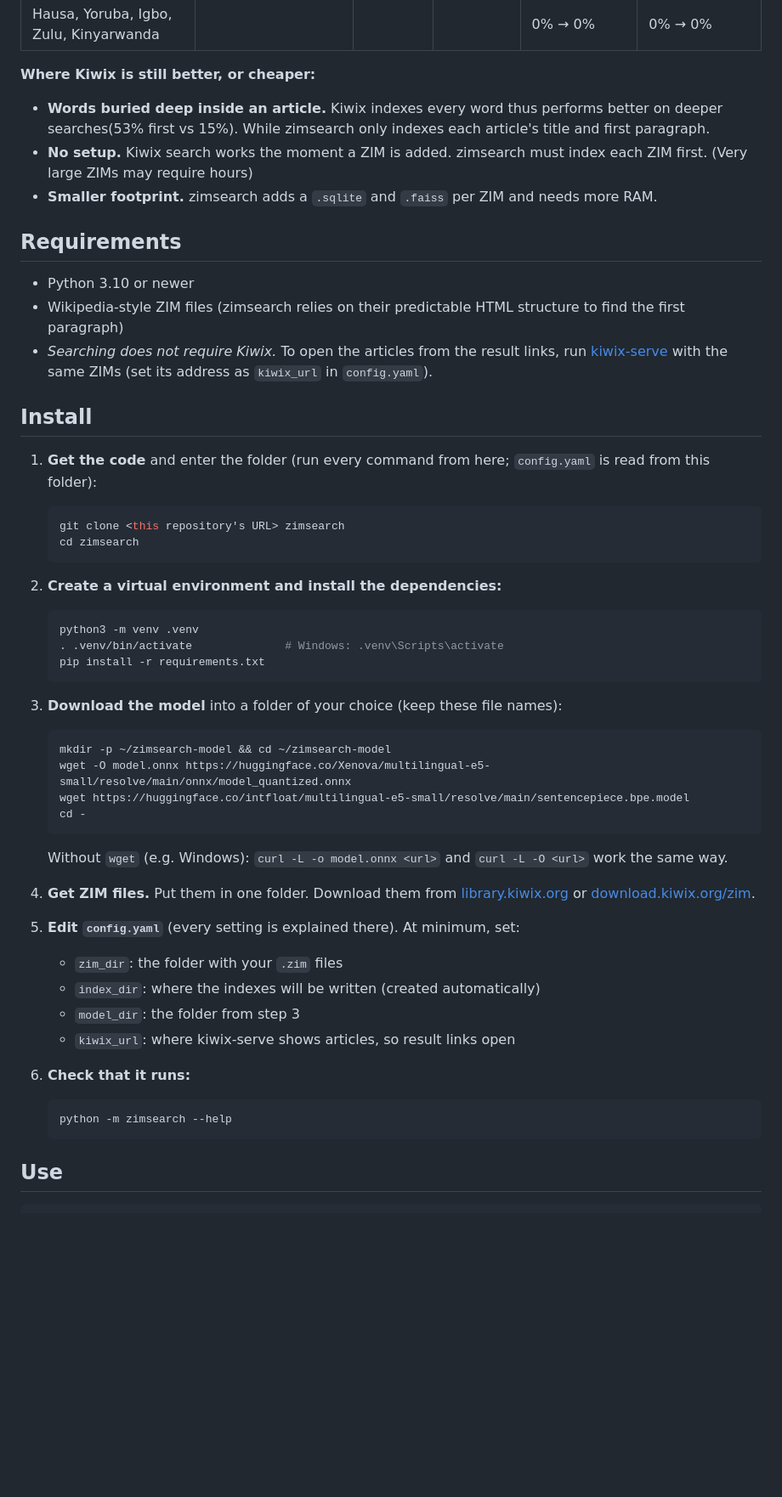
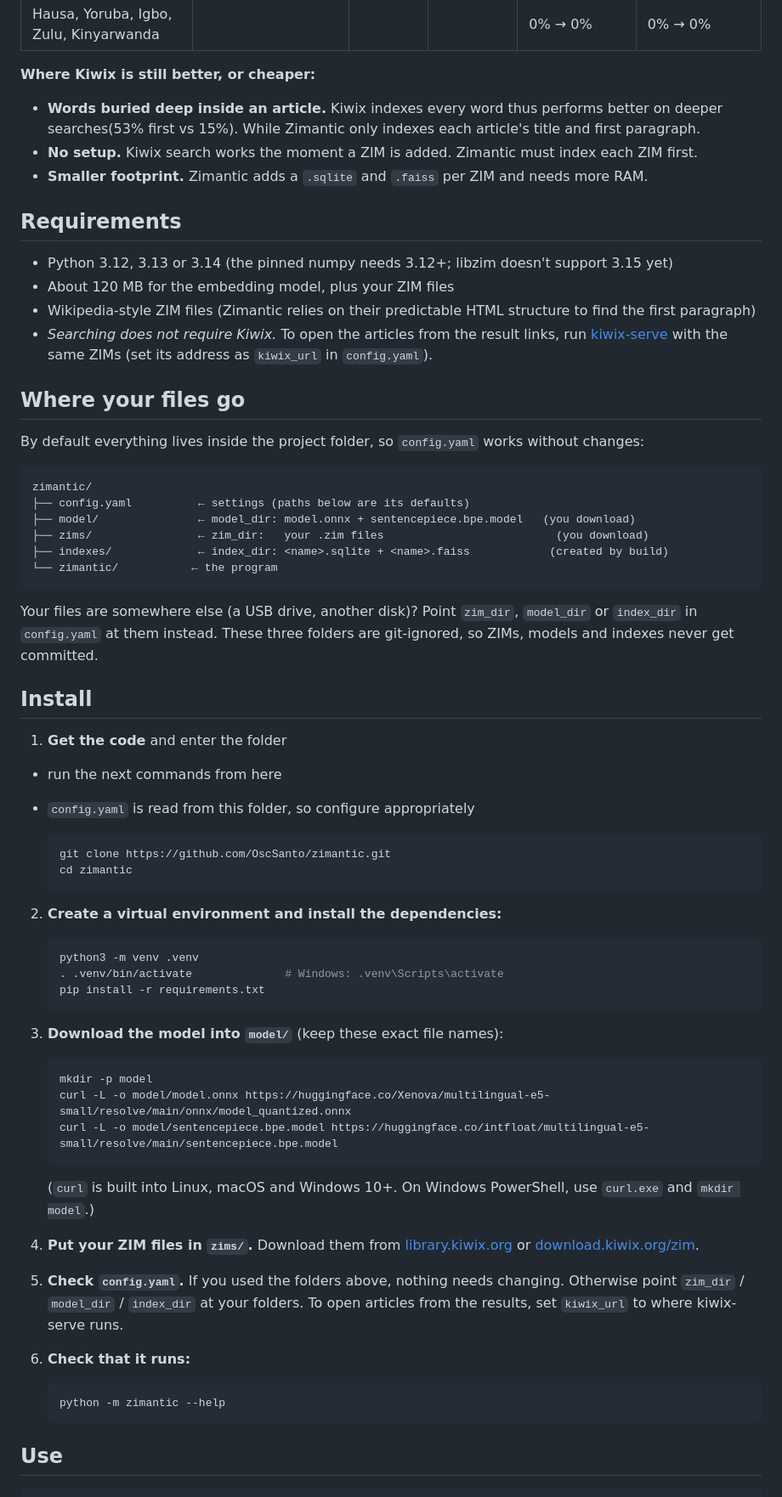
Before and after one commit to OscSanto/zimantic, a Markdown page: README.md, the part around one of its changes. Shown at 85% size. Rendered like a GitHub page; blank space fills up the shorter version.

Commit message:
init project commit

````diff
--- a/README.md
+++ b/README.md
@@ -135,24 +146,43 @@ The English articles searched with one word in another language (for example "mo
 | Hausa, Yoruba, Igbo, Zulu, Kinyarwanda | | | | 0% → 0% | 0% → 0% |
 
 **Where Kiwix is still better, or cheaper:**
-- **Words buried deep inside an article.** Kiwix indexes every word thus performs better on deeper searches(53% first vs 15%). While zimsearch only indexes each article's title and first paragraph.
-- **No setup.** Kiwix search works the moment a ZIM is added. zimsearch must index each ZIM
-  first. (Very large ZIMs may require hours)
-- **Smaller footprint.** zimsearch adds a `.sqlite` and `.faiss` per ZIM and needs more RAM.
+- **Words buried deep inside an article.** Kiwix indexes every word thus performs better on deeper searches(53% first vs 15%). While Zimantic only indexes each article's title and first paragraph.
+- **No setup.** Kiwix search works the moment a ZIM is added. Zimantic must index each ZIM
+  first.
+- **Smaller footprint.** Zimantic adds a `.sqlite` and `.faiss` per ZIM and needs more RAM.
 
 ## Requirements
-- Python 3.10 or newer
-- Wikipedia-style ZIM files (zimsearch relies on their predictable HTML structure to find the first paragraph)
+- Python 3.12, 3.13 or 3.14 (the pinned numpy needs 3.12+; libzim doesn't support 3.15 yet)
+- About 120 MB for the embedding model, plus your ZIM files
+- Wikipedia-style ZIM files (Zimantic relies on their predictable HTML structure to find the first paragraph)
 - *Searching does not require Kiwix.* To open the articles from the result links, run
   [kiwix-serve](https://kiwix.org/en/applications/) with the same ZIMs (set its address as `kiwix_url` in `config.yaml`).
 
+## Where your files go
+
+By default everything lives inside the project folder, so `config.yaml` works without changes:
+
+```
+zimantic/
+├── config.yaml          ← settings (paths below are its defaults)
+├── model/               ← model_dir: model.onnx + sentencepiece.bpe.model   (you download)
+├── zims/                ← zim_dir:   your .zim files                          (you download)
+├── indexes/             ← index_dir: <name>.sqlite + <name>.faiss            (created by build)
+└── zimantic/           ← the program
+```
+
+Your files are somewhere else (a USB drive, another disk)? Point `zim_dir`, `model_dir` or `index_dir` in
+`config.yaml` at them instead. These three folders are git-ignored, so ZIMs, models and indexes never get committed.
+
 ## Install
 
-1. **Get the code** and enter the folder (run every command from here; `config.yaml` is read from this folder):
+1. **Get the code** and enter the folder
+- run the next commands from here
+- `config.yaml` is read from this folder, so configure appropriately
 
    ```bash
-   git clone <this repository's URL> zimsearch
-   cd zimsearch
+   git clone https://github.com/OscSanto/zimantic.git
+   cd zimantic
    ```
 
 2. **Create a virtual environment and install the dependencies:**
@@ -163,30 +193,27 @@ The English articles searched with one word in another language (for example "mo
    pip install -r requirements.txt
    ```
 
-3. **Download the model** into a folder of your choice (keep these file names):
+3. **Download the model into `model/`** (keep these exact file names):
 
    ```bash
-   mkdir -p ~/zimsearch-model && cd ~/zimsearch-model
-   wget -O model.onnx https://huggingface.co/Xenova/multilingual-e5-small/resolve/main/onnx/model_quantized.onnx
-   wget https://huggingface.co/intfloat/multilingual-e5-small/resolve/main/sentencepiece.bpe.model
-   cd -
+   mkdir -p model
+   curl -L -o model/model.onnx https://huggingface.co/Xenova/multilingual-e5-small/resolve/main/onnx/model_quantized.onnx
+   curl -L -o model/sentencepiece.bpe.model https://huggingface.co/intfloat/multilingual-e5-small/resolve/main/sentencepiece.bpe.model
    ```
 
-   Without `wget` (e.g. Windows): `curl -L -o model.onnx <url>` and `curl -L -O <url>` work the same way.
+   (`curl` is built into Linux, macOS and Windows 10+. On Windows PowerShell, use `curl.exe` and `mkdir model`.)
 
-4. **Get ZIM files.** Put them in one folder. Download them from [library.kiwix.org](https://library.kiwix.org)
+4. **Put your ZIM files in `zims/`.** Download them from [library.kiwix.org](https://library.kiwix.org)
    or [download.kiwix.org/zim](https://download.kiwix.org/zim/).
 
-5. **Edit `config.yaml`** (every setting is explained there). At minimum, set:
-   - `zim_dir`: the folder with your `.zim` files
-   - `index_dir`: where the indexes will be written (created automatically)
-   - `model_dir`: the folder from step 3
-   - `kiwix_url`: where kiwix-serve shows articles, so result links open
+5. **Check `config.yaml`.** If you used the folders above, nothing needs changing. Otherwise point
+   `zim_dir` / `model_dir` / `index_dir` at your folders. To open articles from the results, set
+   `kiwix_url` to where kiwix-serve runs.
 
 6. **Check that it runs:**
 
    ```bash
-   python -m zimsearch --help
+   python -m zimantic --help
    ```
 
 ## Use
````
Also changed, not shown: other parts of README.md (+67 -47 lines), docs/images/0-scorecard.png, docs/images/1-questions.png, docs/images/2-names.png, docs/images/3-languages.png, 9 other files.
